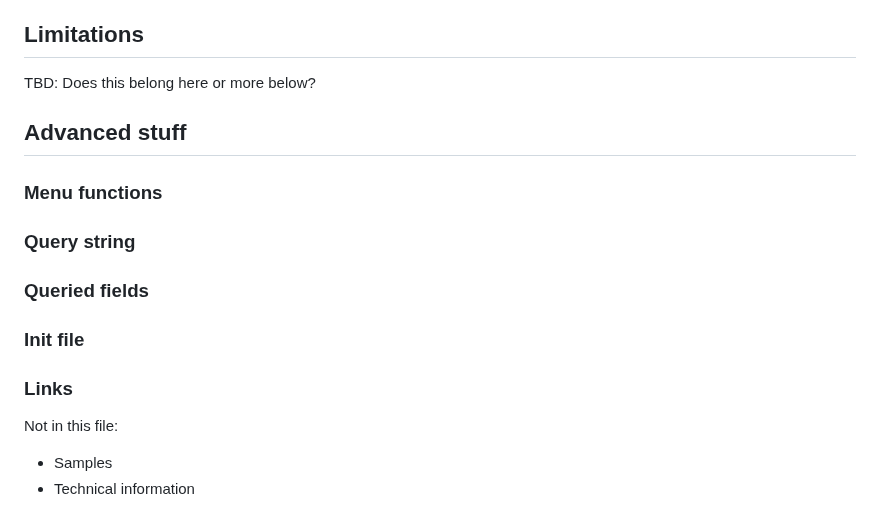
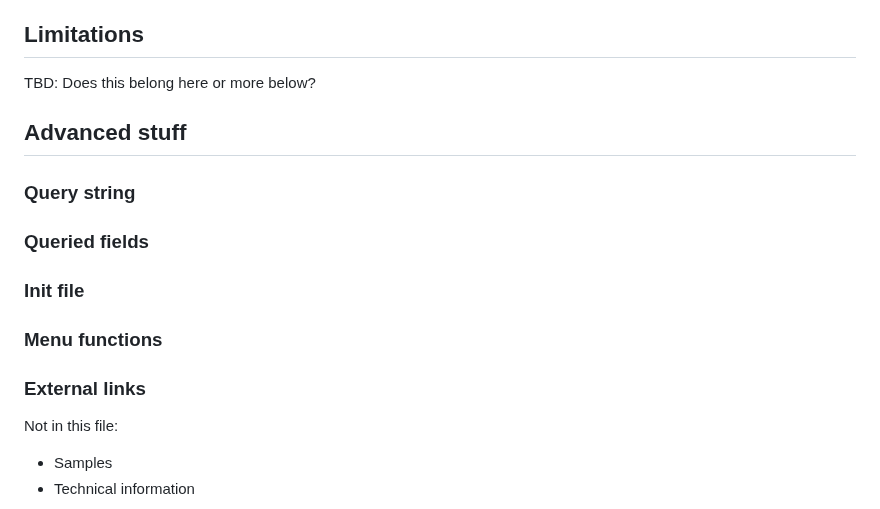
Before and after one commit to dustedmtl/lastu, a Markdown page: docs/USERGUIDE.md, the part around the change. Rendered like a GitHub page.

```diff
--- a/docs/USERGUIDE.md
+++ b/docs/USERGUIDE.md
@@ -42,15 +42,15 @@ TBD: Does this belong here or more below?
 
 ## Advanced stuff
 
-### Menu functions
-
 ### Query string
 
 ### Queried fields
 
 ### Init file
 
-### Links
+### Menu functions
+
+### External links
 
 Not in this file:
  - Samples
```
